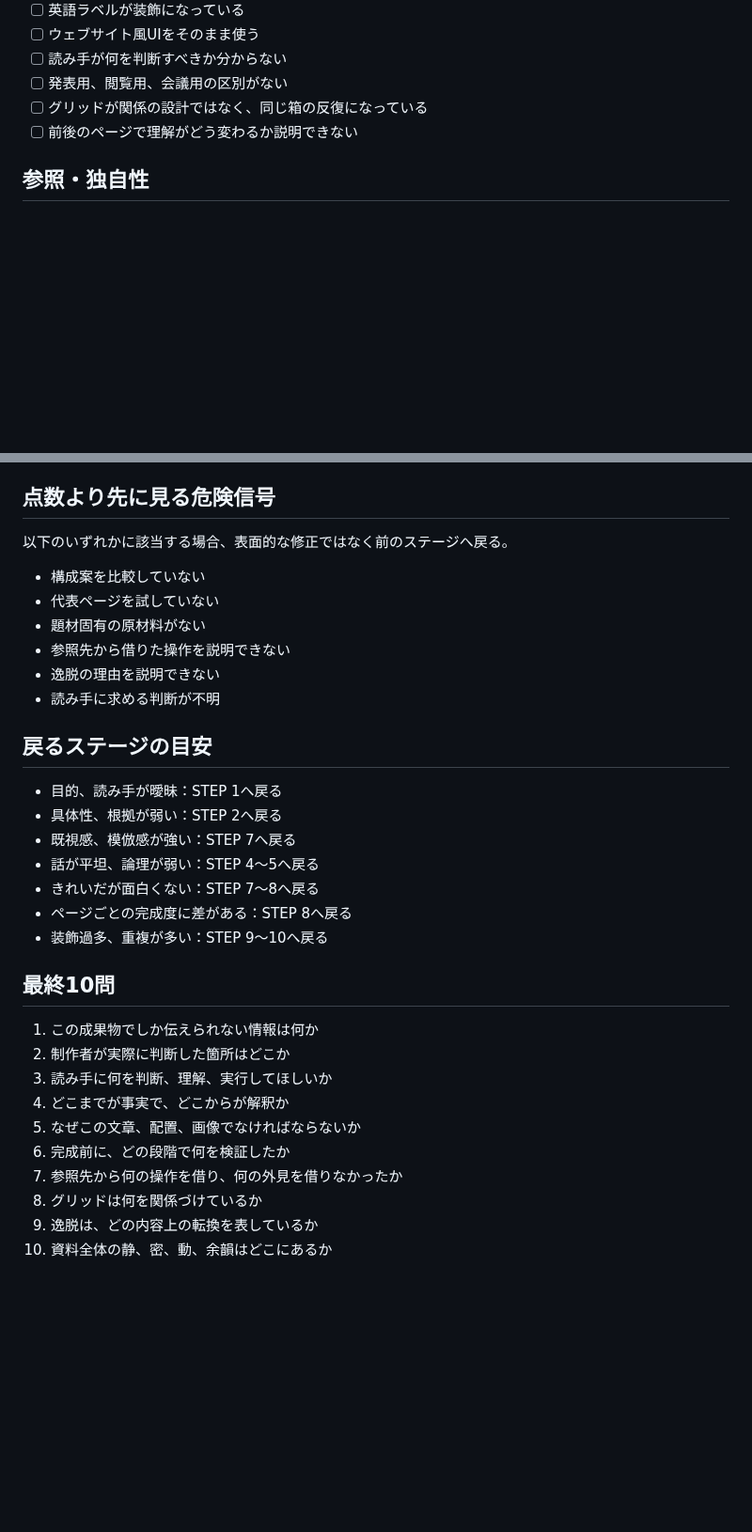
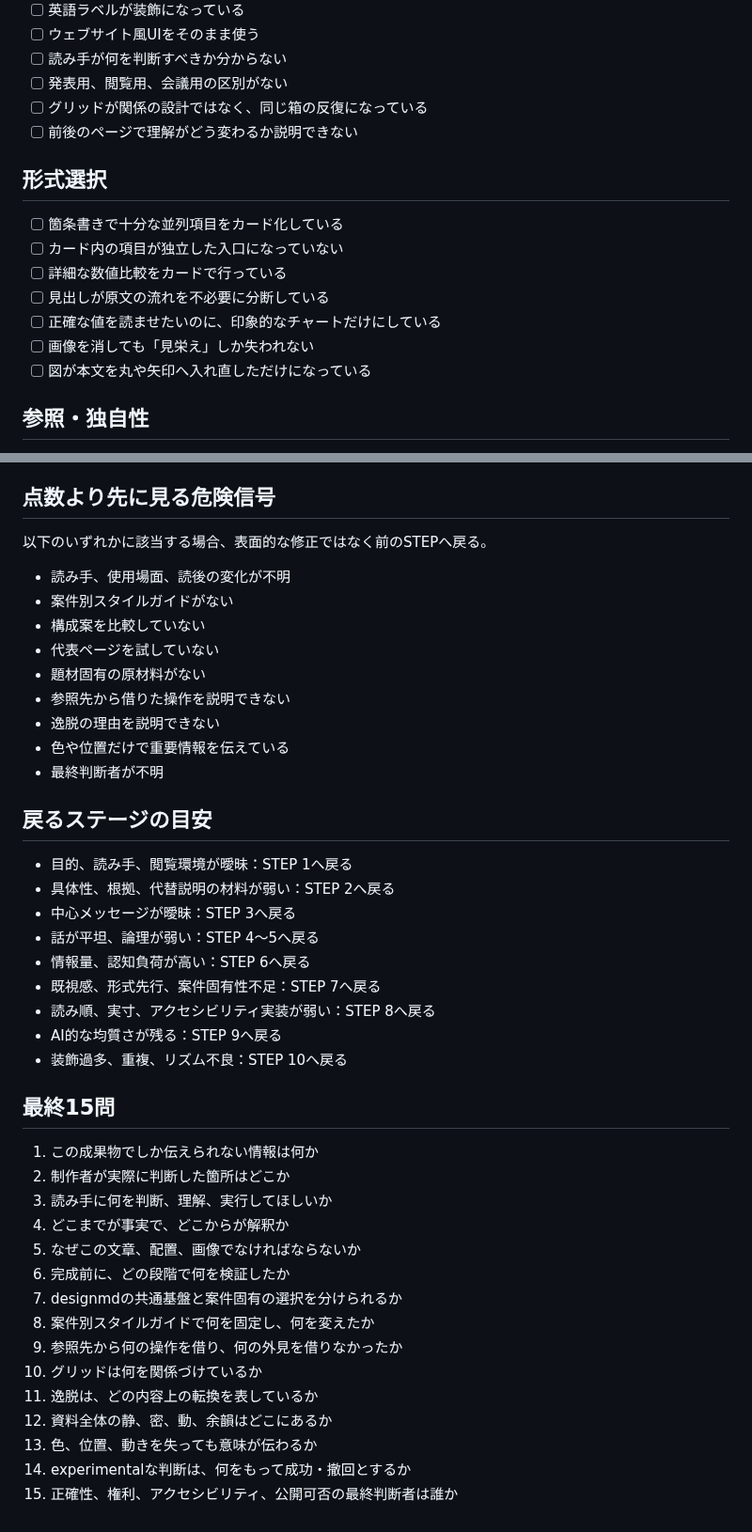
Before and after one commit to silovar-uk/designmd, a Markdown page: docs/review-checklist.md, 2 parts joined by grey strips. Shown at 94% size. Drawn GitHub-style; blank space fills up the shorter version.

Commit message:
共通基盤・アクセシビリティ・experimentalレビューを追加

```diff
--- a/docs/review-checklist.md
+++ b/docs/review-checklist.md
@@ -39,6 +70,16 @@
 - [ ] 発表用、閲覧用、会議用の区別がない
 - [ ] グリッドが関係の設計ではなく、同じ箱の反復になっている
 - [ ] 前後のページで理解がどう変わるか説明できない
+
+## 形式選択
+
+- [ ] 箇条書きで十分な並列項目をカード化している
+- [ ] カード内の項目が独立した入口になっていない
+- [ ] 詳細な数値比較をカードで行っている
+- [ ] 見出しが原文の流れを不必要に分断している
+- [ ] 正確な値を読ませたいのに、印象的なチャートだけにしている
+- [ ] 画像を消しても「見栄え」しか失われない
+- [ ] 図が本文を丸や矢印へ入れ直しただけになっている
 
 ## 参照・独自性
 
@@ -101,26 +142,31 @@
 
 ## 点数より先に見る危険信号
 
-以下のいずれかに該当する場合、表面的な修正ではなく前のステージへ戻る。
+以下のいずれかに該当する場合、表面的な修正ではなく前のSTEPへ戻る。
 
+- 読み手、使用場面、読後の変化が不明
+- 案件別スタイルガイドがない
 - 構成案を比較していない
 - 代表ページを試していない
 - 題材固有の原材料がない
 - 参照先から借りた操作を説明できない
 - 逸脱の理由を説明できない
-- 読み手に求める判断が不明
+- 色や位置だけで重要情報を伝えている
+- 最終判断者が不明
 
 ## 戻るステージの目安
 
-- 目的、読み手が曖昧：STEP 1へ戻る
-- 具体性、根拠が弱い：STEP 2へ戻る
-- 既視感、模倣感が強い：STEP 7へ戻る
+- 目的、読み手、閲覧環境が曖昧：STEP 1へ戻る
+- 具体性、根拠、代替説明の材料が弱い：STEP 2へ戻る
+- 中心メッセージが曖昧：STEP 3へ戻る
 - 話が平坦、論理が弱い：STEP 4〜5へ戻る
-- きれいだが面白くない：STEP 7〜8へ戻る
-- ページごとの完成度に差がある：STEP 8へ戻る
-- 装飾過多、重複が多い：STEP 9〜10へ戻る
+- 情報量、認知負荷が高い：STEP 6へ戻る
+- 既視感、形式先行、案件固有性不足：STEP 7へ戻る
+- 読み順、実寸、アクセシビリティ実装が弱い：STEP 8へ戻る
+- AI的な均質さが残る：STEP 9へ戻る
+- 装飾過多、重複、リズム不良：STEP 10へ戻る
 
-## 最終10問
+## 最終15問
 
 1. この成果物でしか伝えられない情報は何か
 2. 制作者が実際に判断した箇所はどこか
@@ -128,7 +174,12 @@
 4. どこまでが事実で、どこからが解釈か
 5. なぜこの文章、配置、画像でなければならないか
 6. 完成前に、どの段階で何を検証したか
-7. 参照先から何の操作を借り、何の外見を借りなかったか
-8. グリッドは何を関係づけているか
-9. 逸脱は、どの内容上の転換を表しているか
-10. 資料全体の静、密、動、余韻はどこにあるか
+7. designmdの共通基盤と案件固有の選択を分けられるか
+8. 案件別スタイルガイドで何を固定し、何を変えたか
+9. 参照先から何の操作を借り、何の外見を借りなかったか
+10. グリッドは何を関係づけているか
+11. 逸脱は、どの内容上の転換を表しているか
+12. 資料全体の静、密、動、余韻はどこにあるか
+13. 色、位置、動きを失っても意味が伝わるか
+14. experimentalな判断は、何をもって成功・撤回とするか
+15. 正確性、権利、アクセシビリティ、公開可否の最終判断者は誰か
```
Also changed, not shown: other parts of docs/review-checklist.md (+31 -0 lines).
